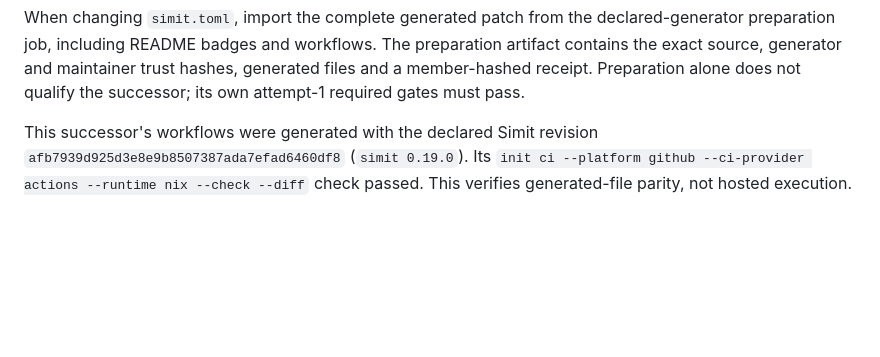
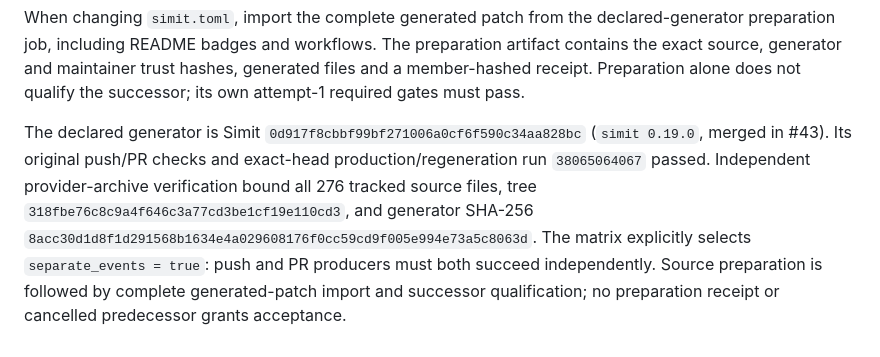
Before and after one commit to caniko/canix-toolbelt, a Markdown page: docs/executor-admission.md, the part around the change. Rendered like a GitHub page; blank space fills up the shorter version.

Commit message:
docs(ci): bind generator and independent producer qualification

```diff
--- a/docs/executor-admission.md
+++ b/docs/executor-admission.md
@@ -54,7 +54,13 @@ The preparation artifact contains the exact source, generator and maintainer
 trust hashes, generated files and a member-hashed receipt. Preparation alone
 does not qualify the successor; its own attempt-1 required gates must pass.
 
-This successor's workflows were generated with the declared Simit revision
-`afb7939d925d3e8e9b8507387ada7efad6460df8` (`simit 0.19.0`). Its
-`init ci --platform github --ci-provider actions --runtime nix --check --diff`
-check passed. This verifies generated-file parity, not hosted execution.
+The declared generator is Simit
+`0d917f8cbbf99bf271006a0cf6f590c34aa828bc` (`simit 0.19.0`, merged in #43).
+Its original push/PR checks and exact-head production/regeneration run
+`38065064067` passed. Independent provider-archive verification bound all 276
+tracked source files, tree `318fbe76c8c9a4f646c3a77cd3be1cf19e110cd3`, and
+generator SHA-256 `8acc30d1d8f1d291568b1634e4a029608176f0cc59cd9f005e994e73a5c8063d`.
+The matrix explicitly selects `separate_events = true`: push and PR producers
+must both succeed independently. Source preparation is followed by complete
+generated-patch import and successor qualification; no preparation receipt or
+cancelled predecessor grants acceptance.
```
